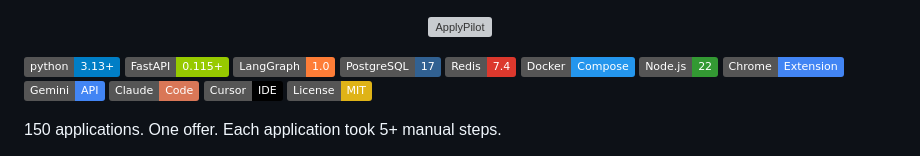
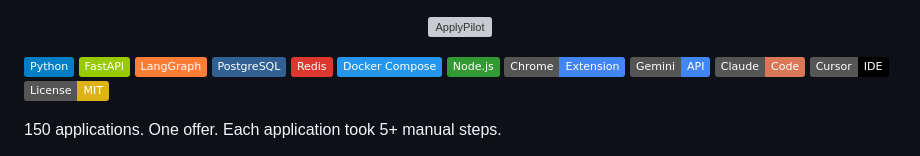
Before and after one commit to eliornl/applypilot, a Markdown page: README.md, the part around the change. GitHub-like rendering; badges without logos; grey boxes are pictures that could not be loaded.

Commit message:
docs: remove version numbers from README tech stack badges

```diff
--- a/README.md
+++ b/README.md
@@ -2,13 +2,13 @@
   <img src="docs/logo.svg" width="280" height="64" alt="ApplyPilot">
 </p>
 
-[![Python 3.13+](https://img.shields.io/badge/python-3.13+-blue.svg)](https://www.python.org/downloads/)
-[![FastAPI](https://img.shields.io/badge/FastAPI-0.115+-green.svg)](https://fastapi.tiangolo.com/)
-[![LangGraph](https://img.shields.io/badge/LangGraph-1.0-orange.svg)](https://langchain-ai.github.io/langgraph/)
-[![PostgreSQL](https://img.shields.io/badge/PostgreSQL-17-316192.svg)](https://www.postgresql.org/)
-[![Redis](https://img.shields.io/badge/Redis-7.4-DC382D.svg)](https://redis.io/)
-[![Docker](https://img.shields.io/badge/Docker-Compose-2496ED.svg)](https://docs.docker.com/compose/)
-[![Node.js](https://img.shields.io/badge/Node.js-22-339933.svg)](https://nodejs.org/)
+[![Python](https://img.shields.io/badge/Python-blue.svg)](https://www.python.org/downloads/)
+[![FastAPI](https://img.shields.io/badge/FastAPI-green.svg)](https://fastapi.tiangolo.com/)
+[![LangGraph](https://img.shields.io/badge/LangGraph-orange.svg)](https://langchain-ai.github.io/langgraph/)
+[![PostgreSQL](https://img.shields.io/badge/PostgreSQL-316192.svg)](https://www.postgresql.org/)
+[![Redis](https://img.shields.io/badge/Redis-DC382D.svg)](https://redis.io/)
+[![Docker Compose](https://img.shields.io/badge/Docker_Compose-2496ED.svg)](https://docs.docker.com/compose/)
+[![Node.js](https://img.shields.io/badge/Node.js-339933.svg)](https://nodejs.org/)
 [![Chrome Extension](https://img.shields.io/badge/Chrome-Extension-4285F4.svg)](https://developer.chrome.com/docs/extensions/)
 [![Gemini API](https://img.shields.io/badge/Gemini-API-4285F4.svg)](https://ai.google.dev/gemini-api)
 [![Claude Code](https://img.shields.io/badge/Claude-Code-D97757.svg)](https://claude.ai/code)
```
